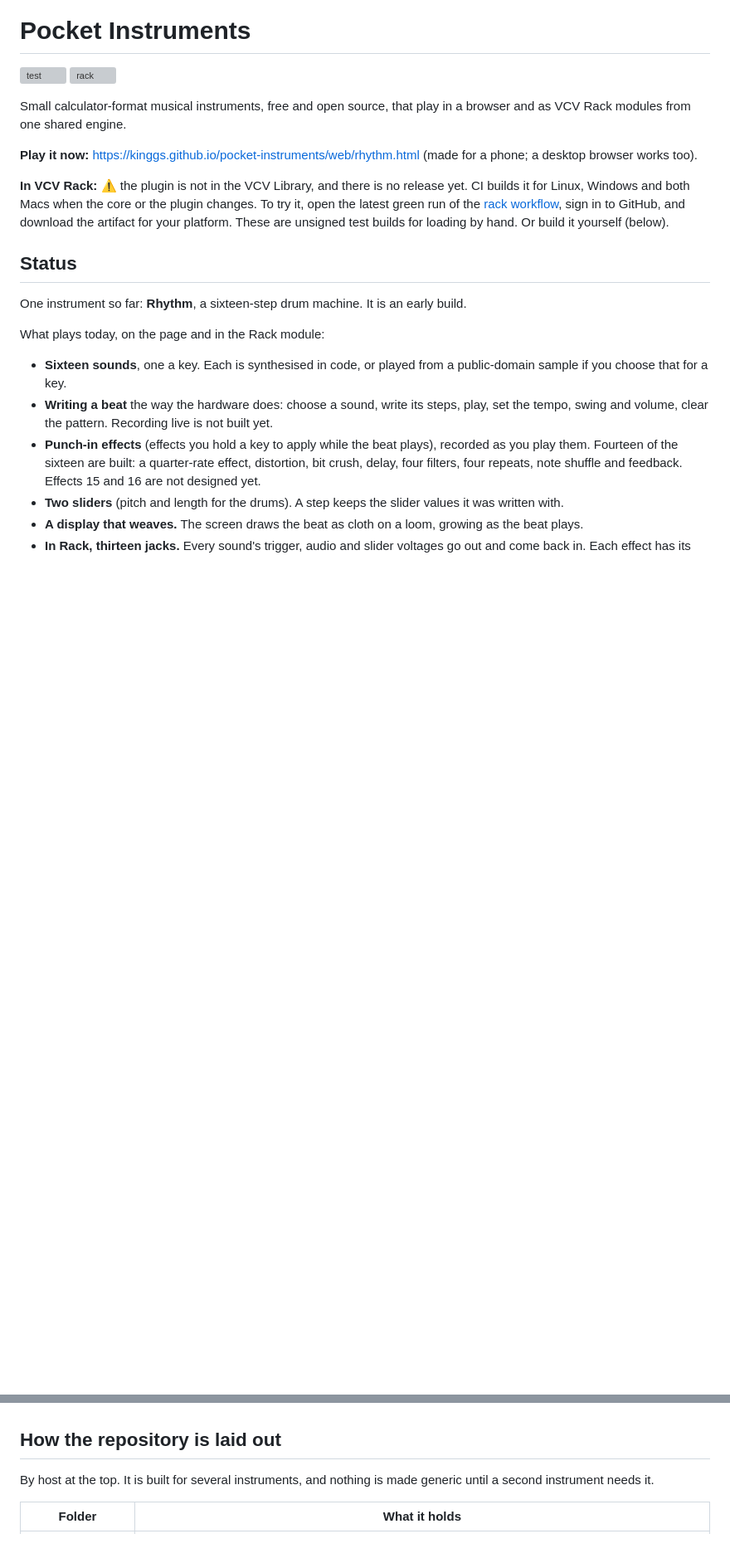
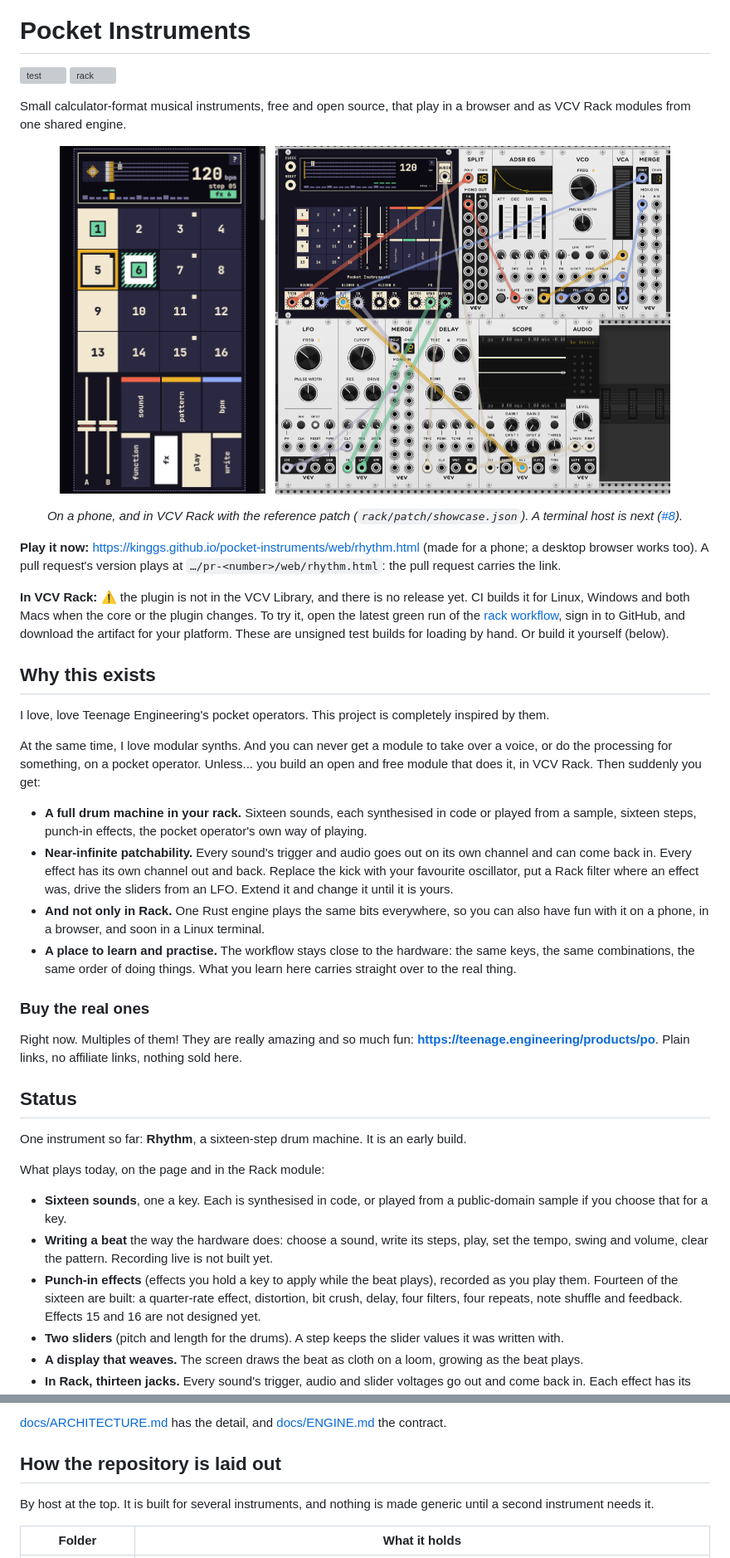
Before and after one commit to kinggs/pocket-instruments, a Markdown page: README.md, 2 parts joined by grey strips. Shown at 83% size. Drawn GitHub-style; pictures changed too: design/rack-showcase.png (added); blank space fills up the shorter version; grey boxes are pictures that could not be loaded.

```diff
--- a/README.md
+++ b/README.md
@@ -6,14 +6,51 @@
 Small calculator-format musical instruments, free and open source, that play in a browser and
 as VCV Rack modules from one shared engine.
 
+<p align="center">
+  <img src="design/page-lights-playing.png" alt="Rhythm on a phone: sixteen keys lit as the beat plays, the display weaving, an effect heard" height="420">
+  &nbsp;
+  <img src="design/rack-showcase.png" alt="Rhythm in VCV Rack, patched into Fundamental's ADSR, VCO, VCF, LFO, Delay and Scope" height="420">
+</p>
+
+<p align="center"><em>On a phone, and in VCV Rack with the reference patch (<code>rack/patch/showcase.json</code>).
+A terminal host is next (<a href="https://github.com/kinggs/pocket-instruments/issues/8">#8</a>).</em></p>
+
 **Play it now:** <https://kinggs.github.io/pocket-instruments/web/rhythm.html> (made for a phone;
-a desktop browser works too).
+a desktop browser works too). A pull request's version plays at `…/pr-<number>/web/rhythm.html`: the
+pull request carries the link.
 
 **In VCV Rack:** ⚠ the plugin is not in the VCV Library, and there is no release yet. CI builds
 it for Linux, Windows and both Macs when the core or the plugin changes. To try it, open the latest green run of the
 [rack workflow](https://github.com/kinggs/pocket-instruments/actions/workflows/rack.yml), sign in
 to GitHub, and download the artifact for your platform. These are unsigned test builds for
 loading by hand. Or build it yourself (below).
+
+## Why this exists
+
+I love, love Teenage Engineering's pocket operators. This project is completely inspired by
+them.
+
+At the same time, I love modular synths. And you can never get a module to take over a voice,
+or do the processing for something, on a pocket operator. Unless... you build an open and free
+module that does it, in VCV Rack. Then suddenly you get:
+
+- **A full drum machine in your rack.** Sixteen sounds, each synthesised in code or played from
+  a sample, sixteen steps, punch-in effects, the pocket operator's own way of playing.
+- **Near-infinite patchability.** Every sound's trigger and audio goes out on its own channel
+  and can come back in. Every effect has its own channel out and back. Replace the kick with
+  your favourite oscillator, put a Rack filter where an effect was, drive the sliders from an
+  LFO. Extend it and change it until it is yours.
+- **And not only in Rack.** One Rust engine plays the same bits everywhere, so you can also
+  have fun with it on a phone, in a browser, and soon in a Linux terminal.
+- **A place to learn and practise.** The workflow stays close to the hardware: the same keys,
+  the same combinations, the same order of doing things. What you learn here carries straight
+  over to the real thing.
+
+### Buy the real ones
+
+Right now. Multiples of them! They are really amazing and so much fun:
+**<https://teenage.engineering/products/po>**. Plain links, no affiliate links, nothing sold
+here.
 
 ## Status
 
@@ -115,3 +159,6 @@ Where either differs from [design/DESIGN.md](design/DESIGN.md) or
+[docs/ARCHITECTURE.md](docs/ARCHITECTURE.md) has the detail, and
+[docs/ENGINE.md](docs/ENGINE.md) the contract.
+
 ## How the repository is laid out
 
 By host at the top. It is built for several instruments, and nothing is made generic until a
```
Also changed, not shown: other parts of README.md (+29 -16 lines), CONTRIBUTING.md (+1 -0 lines), 4 other files.
